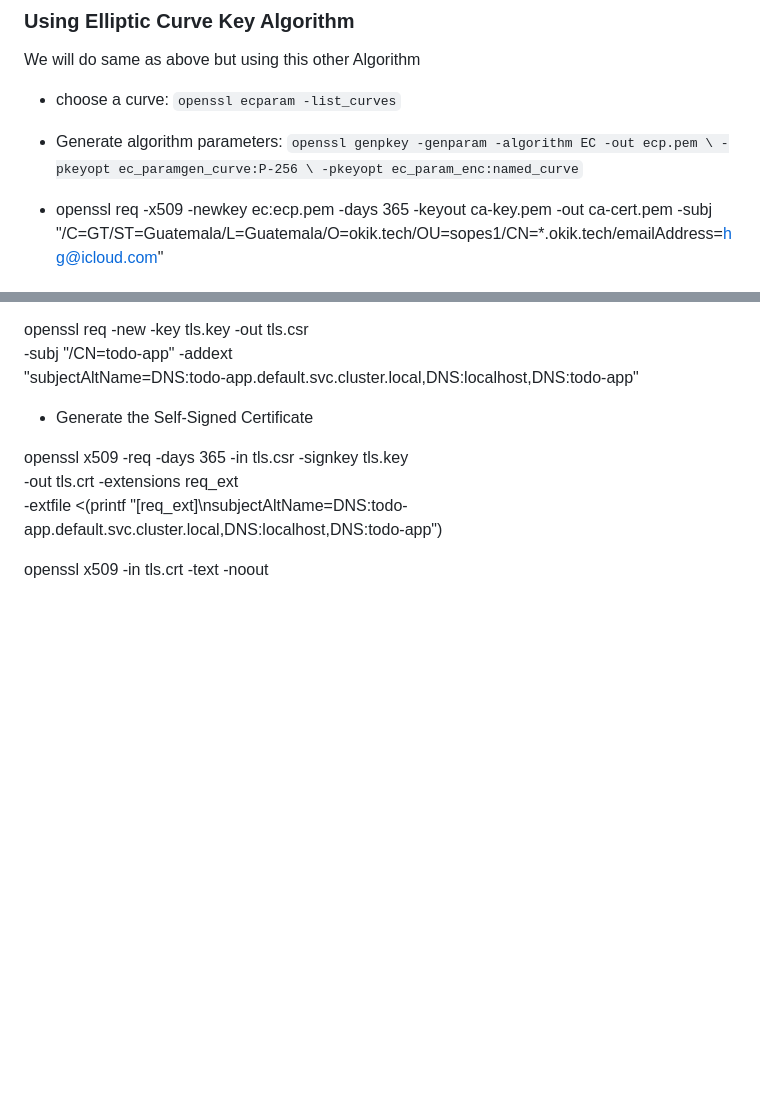
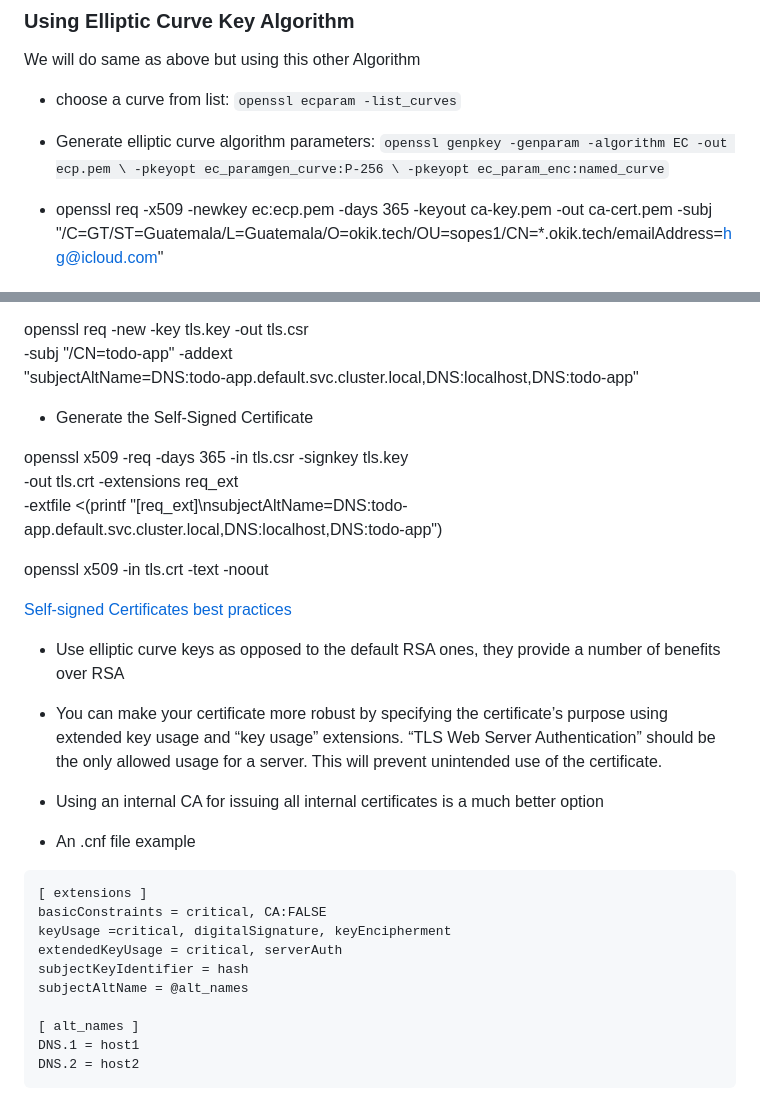
Before and after one commit to Jhgomez/sopes1, a Markdown page: project2/README.md, 2 parts joined by grey strips. Drawn GitHub-style; blank space fills up the shorter version.

Commit message:
chore: self signed certificate notes

````diff
--- a/project2/README.md
+++ b/project2/README.md
@@ -759,9 +759,9 @@ openssl x509 -in some-cert.pem -noout -text
 ### Using Elliptic Curve Key Algorithm
 We will do same as above but using this other Algorithm
 
-* choose a curve: `openssl ecparam -list_curves`
+* choose a curve from list: `openssl ecparam -list_curves`
 
-* Generate algorithm parameters: `openssl genpkey -genparam -algorithm EC -out ecp.pem \
+* Generate elliptic curve algorithm parameters: `openssl genpkey -genparam -algorithm EC -out ecp.pem \
        -pkeyopt ec_paramgen_curve:P-256 \
        -pkeyopt ec_param_enc:named_curve`
 
@@ -816,3 +816,32 @@ openssl x509 -req -days 365 -in tls.csr -signkey tls.key \
     -extfile <(printf "[req_ext]\nsubjectAltName=DNS:todo-app.default.svc.cluster.local,DNS:localhost,DNS:todo-app")
 
 openssl x509 -in tls.crt -text -noout
+
+
+
+
+
+
+[Self-signed Certificates best practices](https://myarch.com/self-signed-certificates-best-practices/?ref=passwork.pro/blog)
+
+* Use elliptic curve keys as opposed to the default RSA ones, they provide a number of benefits over RSA
+
+* You can make your certificate more robust by specifying the certificate’s purpose using extended key usage and “key usage” extensions. “TLS Web Server Authentication” should be the only allowed usage for a server. This will prevent unintended use of the certificate.
+
+* Using an internal CA for issuing all internal certificates is a much better option
+
+
+
+* An .cnf file example
+```
+[ extensions ]
+basicConstraints = critical, CA:FALSE
+keyUsage =critical, digitalSignature, keyEncipherment
+extendedKeyUsage = critical, serverAuth
+subjectKeyIdentifier = hash
+subjectAltName = @alt_names
+
+[ alt_names ]
+DNS.1 = host1
+DNS.2 = host2
+```
````
